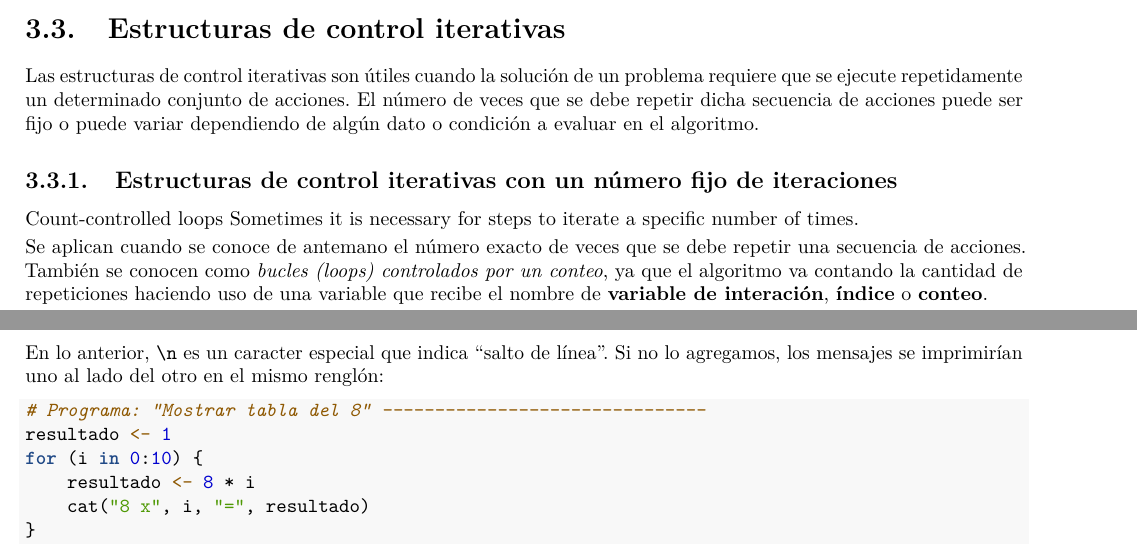
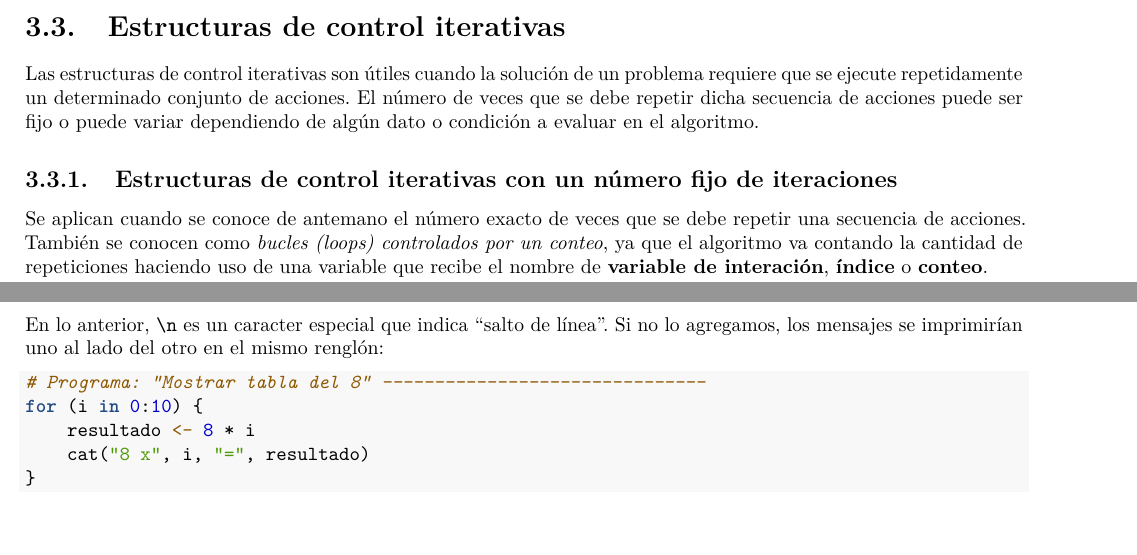
Before and after one commit to mpru/introprog, a LaTeX book (docs/introprog2021.tex): two parts of pages 36 and 37 of 51, joined at a grey line, cut so that both start at the same text. Compiled offline with pdfLaTeX.

Commit message:
traducir

```diff
--- a/docs/introprog2021.tex
+++ b/docs/introprog2021.tex
@@ -244,7 +244,7 @@
 \makeatother
 \subtitle{Guía de estudio - Lic. en Estadística - FCEyE - UNR}
 \author{Mgs. Lic. Marcos Prunello (Prof.~Tit. Ord.)}
-\date{2021-05-10}
+\date{2021-05-13}
 
 \begin{document}
 \maketitle
@@ -2038,9 +2038,6 @@ Las estructuras de control iterativas son útiles cuando la solución de un prob
 \hypertarget{estructuras-de-control-iterativas-con-un-nuxfamero-fijo-de-iteraciones}{%
 \subsection{Estructuras de control iterativas con un número fijo de iteraciones}\label{estructuras-de-control-iterativas-con-un-nuxfamero-fijo-de-iteraciones}}
 
-Count-controlled loops
-Sometimes it is necessary for steps to iterate a specific number of times.
-
 Se aplican cuando se conoce de antemano el número exacto de veces que se debe repetir una secuencia de acciones. También se conocen como \emph{bucles (loops) controlados por un conteo}, ya que el algoritmo va contando la cantidad de repeticiones haciendo uso de una variable que recibe el nombre de \textbf{variable de interación}, \textbf{índice} o \textbf{conteo}.
 
 Por ejemplo, imaginemos que queremos escribir un algoritmo que permita calcular la quinta potencia de cualquier número. Para esto, se debe tomar dicho número y multiplicarlo por sí mismo 5 veces. Por lo tanto, una posible solución es:
@@ -2138,7 +2135,6 @@ En lo anterior, \texttt{\textbackslash{}n} es un caracter especial que indica ``
 \begin{Shaded}
 \begin{Highlighting}[]
 \CommentTok{\# Programa: "Mostrar tabla del 8" {-}{-}{-}{-}{-}{-}{-}{-}{-}{-}{-}{-}{-}{-}{-}{-}{-}{-}{-}{-}{-}{-}{-}{-}{-}{-}{-}{-}{-}{-}{-}}
-\NormalTok{resultado }\OtherTok{\textless{}{-}} \DecValTok{1}
 \ControlFlowTok{for}\NormalTok{ (i }\ControlFlowTok{in} \DecValTok{0}\SpecialCharTok{:}\DecValTok{10}\NormalTok{) \{}
 \NormalTok{    resultado }\OtherTok{\textless{}{-}} \DecValTok{8} \SpecialCharTok{*}\NormalTok{ i}
     \FunctionTok{cat}\NormalTok{(}\StringTok{"8 x"}\NormalTok{, i, }\StringTok{"="}\NormalTok{, resultado)}
```
Also changed, not shown: 12 other files.
